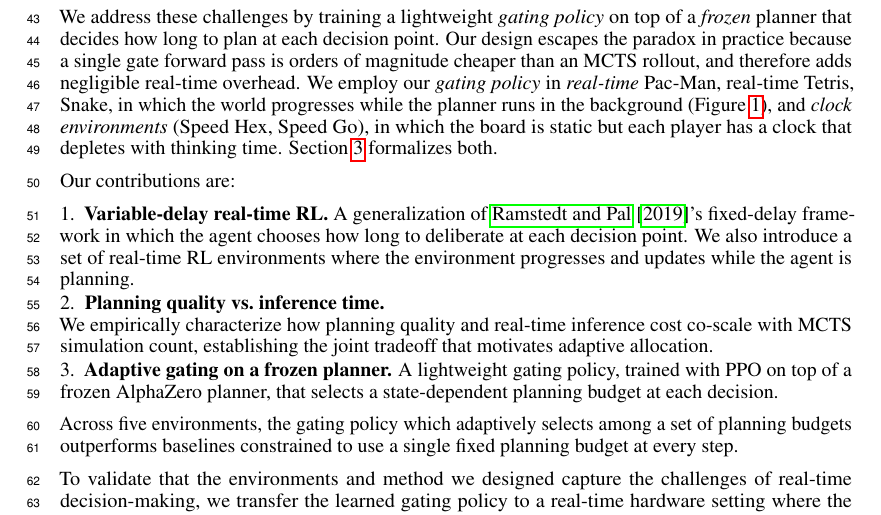
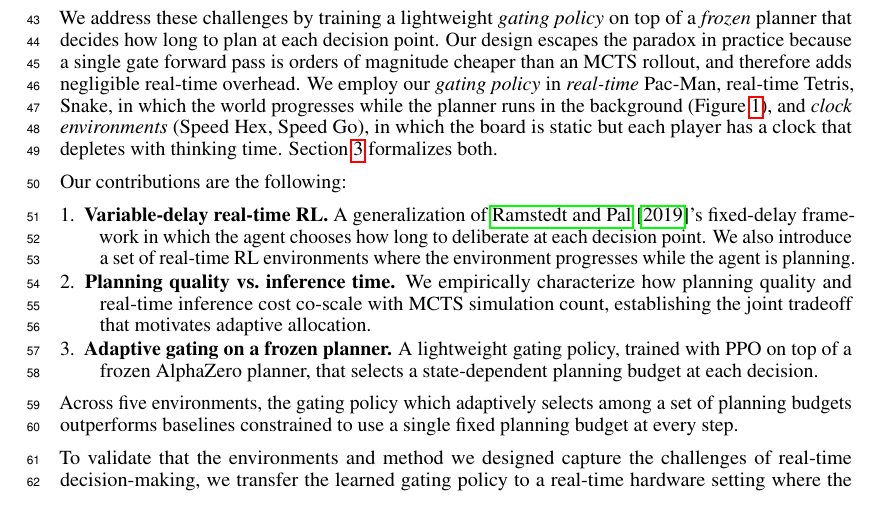
Before and after one commit to Aneeshers/realtime-rl, a LaTeX paper (neurips_2026.tex): part of page 2 of 30 before the commit and part of page 2 of 29 after it, cut so that both start at the same text. Compiled offline with pdfLaTeX.

Commit message:
changes on spacing

```diff
--- a/neurips_2026.tex
+++ b/neurips_2026.tex
@@ -195,20 +195,22 @@ Section~\ref{sec:envs} formalizes both.
  %   \item \textbf{Adaptive gating policy.} We train a lightweight gating network on top of a frozen planner to predict the number of MCTS simulations needed to plan an action in these real-time environments.
 %\end{enumerate}
 
-Our contributions are:
-\begin{enumerate}
+Our contributions are the following:
+\begin{enumerate}[leftmargin=2em]
   \item \textbf{Variable-delay real-time RL.}
     A generalization of \citet{ramstedt2019rtrl}'s fixed-delay
     framework in which the agent chooses how long to deliberate at
-    each decision point. We also introduce a set of real-time RL environments where the environment progresses and updates while the agent is planning.
-    \item \textbf{Planning quality vs.\ inference time.}
-
-    We empirically characterize how planning quality and real-time inference cost co-scale with MCTS simulation count, establishing the joint tradeoff that motivates adaptive allocation.
-
+    each decision point. We also introduce a set of real-time RL
+    environments where the environment progresses while the agent
+    is planning.
+  \item \textbf{Planning quality vs.\ inference time.}
+    We empirically characterize how planning quality and real-time
+    inference cost co-scale with MCTS simulation count, establishing
+    the joint tradeoff that motivates adaptive allocation.
   \item \textbf{Adaptive gating on a frozen planner.}
     A lightweight gating policy, trained with PPO on top of a frozen
-    AlphaZero planner, that selects a state-dependent planning budget
-    at each decision.
+    AlphaZero planner, that selects a state-dependent planning
+    budget at each decision.
 \end{enumerate}
 
 % Our contributions are:
```
Also changed, not shown: neurips_2026.tex (7 more changed lines).
